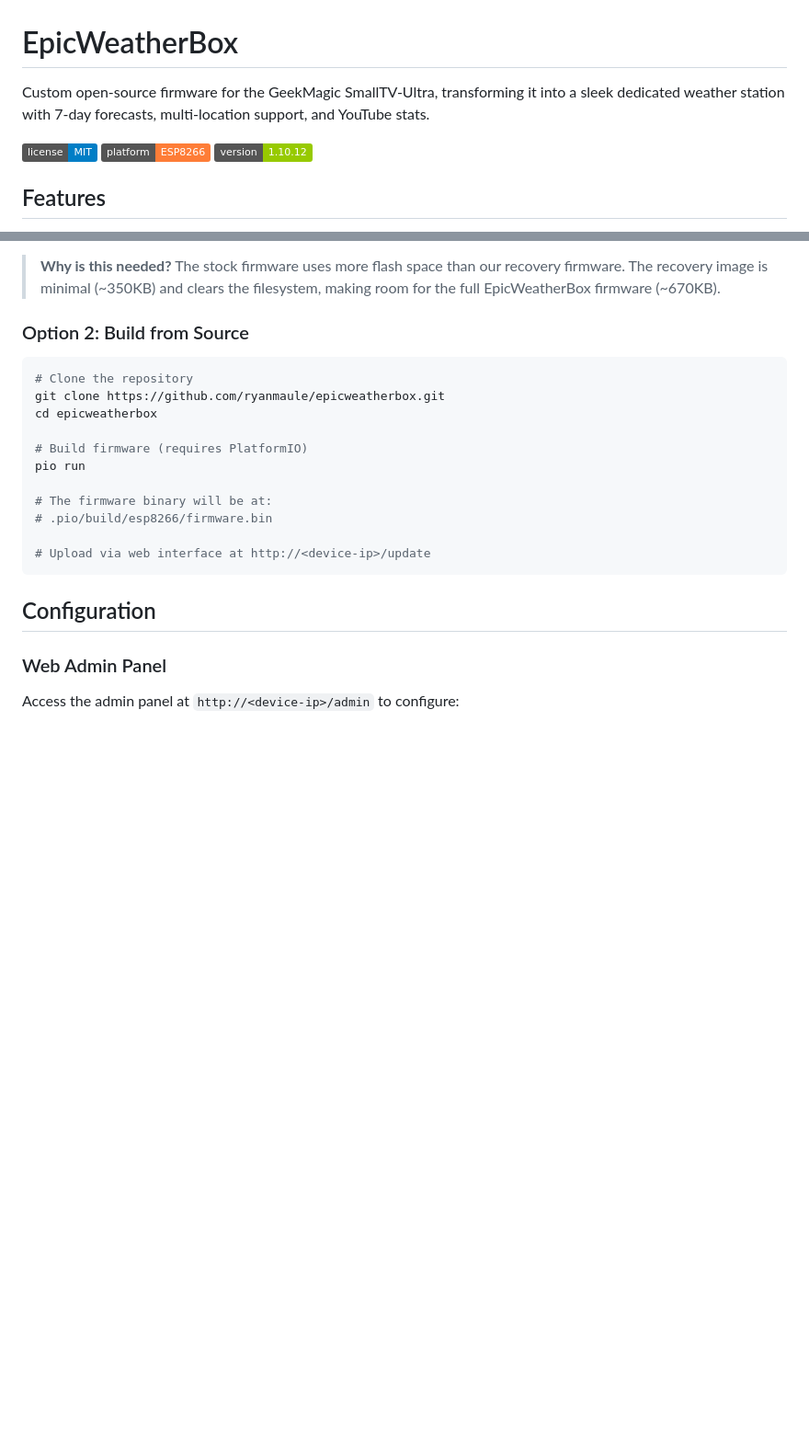
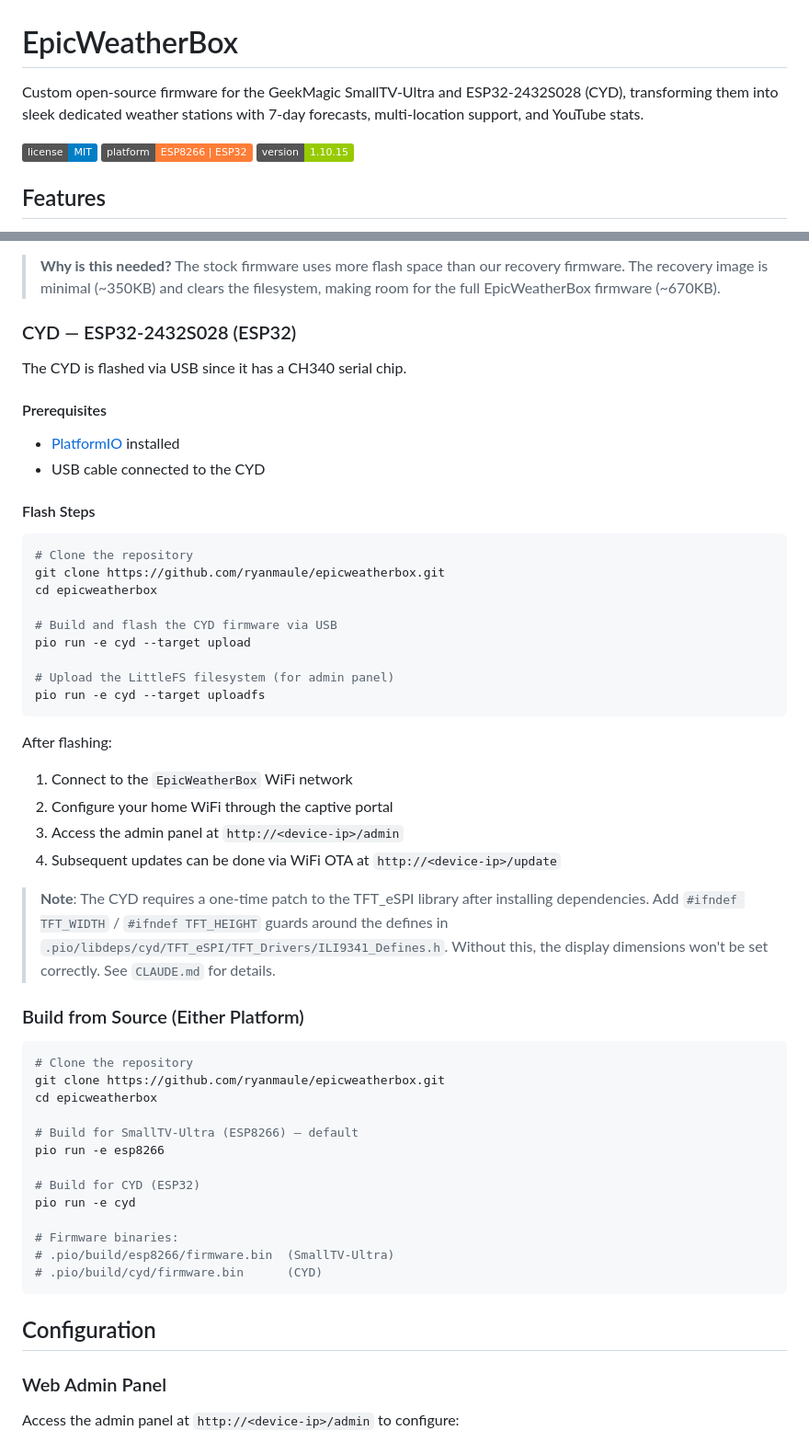
Before and after one commit to ryanmaule/epicweatherbox, a Markdown page: README.md, 2 parts joined by grey strips. Shown at 92% size. Rendered like a GitHub page; badges without logos; blank space fills up the shorter version.

````diff
--- a/README.md
+++ b/README.md
@@ -1,10 +1,10 @@
 # EpicWeatherBox
 
-Custom open-source firmware for the GeekMagic SmallTV-Ultra, transforming it into a sleek dedicated weather station with 7-day forecasts, multi-location support, and YouTube stats.
+Custom open-source firmware for the GeekMagic SmallTV-Ultra and ESP32-2432S028 (CYD), transforming them into sleek dedicated weather stations with 7-day forecasts, multi-location support, and YouTube stats.
 
 ![License](https://img.shields.io/badge/license-MIT-blue.svg)
-![Platform](https://img.shields.io/badge/platform-ESP8266-orange.svg)
-![Version](https://img.shields.io/badge/version-1.10.12-green.svg)
+![Platform](https://img.shields.io/badge/platform-ESP8266%20%7C%20ESP32-orange.svg)
+![Version](https://img.shields.io/badge/version-1.10.15-green.svg)
 
 ## Features
 
@@ -83,20 +96,54 @@ If you get a "Not Enough Space" error when flashing from stock GeekMagic firmwar
 
 > **Why is this needed?** The stock firmware uses more flash space than our recovery firmware. The recovery image is minimal (~350KB) and clears the filesystem, making room for the full EpicWeatherBox firmware (~670KB).
 
-### Option 2: Build from Source
+### CYD — ESP32-2432S028 (ESP32)
+
+The CYD is flashed via USB since it has a CH340 serial chip.
+
+#### Prerequisites
+
+- [PlatformIO](https://platformio.org/) installed
+- USB cable connected to the CYD
+
+#### Flash Steps
 
 ```bash
 # Clone the repository
 git clone https://github.com/ryanmaule/epicweatherbox.git
 cd epicweatherbox
 
-# Build firmware (requires PlatformIO)
-pio run
+# Build and flash the CYD firmware via USB
+pio run -e cyd --target upload
 
-# The firmware binary will be at:
-# .pio/build/esp8266/firmware.bin
+# Upload the LittleFS filesystem (for admin panel)
+pio run -e cyd --target uploadfs
+```
 
-# Upload via web interface at http://<device-ip>/update
+After flashing:
+
+1. Connect to the `EpicWeatherBox` WiFi network
+2. Configure your home WiFi through the captive portal
+3. Access the admin panel at `http://<device-ip>/admin`
+4. Subsequent updates can be done via WiFi OTA at `http://<device-ip>/update`
+
+> **Note**: The CYD requires a one-time patch to the TFT_eSPI library after installing dependencies. Add `#ifndef TFT_WIDTH` / `#ifndef TFT_HEIGHT` guards around the defines in `.pio/libdeps/cyd/TFT_eSPI/TFT_Drivers/ILI9341_Defines.h`. Without this, the display dimensions won't be set correctly. See `CLAUDE.md` for details.
+
+### Build from Source (Either Platform)
+
+```bash
+# Clone the repository
+git clone https://github.com/ryanmaule/epicweatherbox.git
+cd epicweatherbox
+
+# Build for SmallTV-Ultra (ESP8266) — default
+pio run -e esp8266
+
+# Build for CYD (ESP32)
+pio run -e cyd
+
+# Firmware binaries:
+# .pio/build/esp8266/firmware.bin  (SmallTV-Ultra)
+# .pio/build/cyd/firmware.bin      (CYD)
 ```
 
 ## Configuration
````
Also changed, not shown: other parts of README.md (+34 -17 lines).
